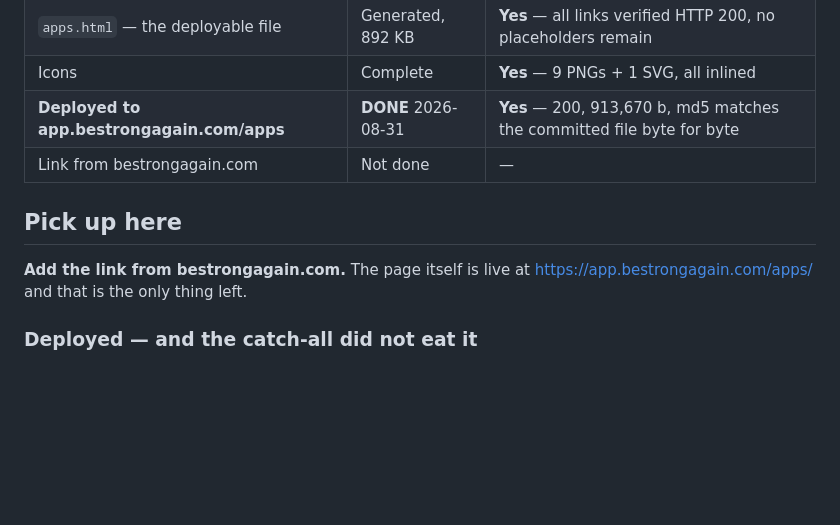
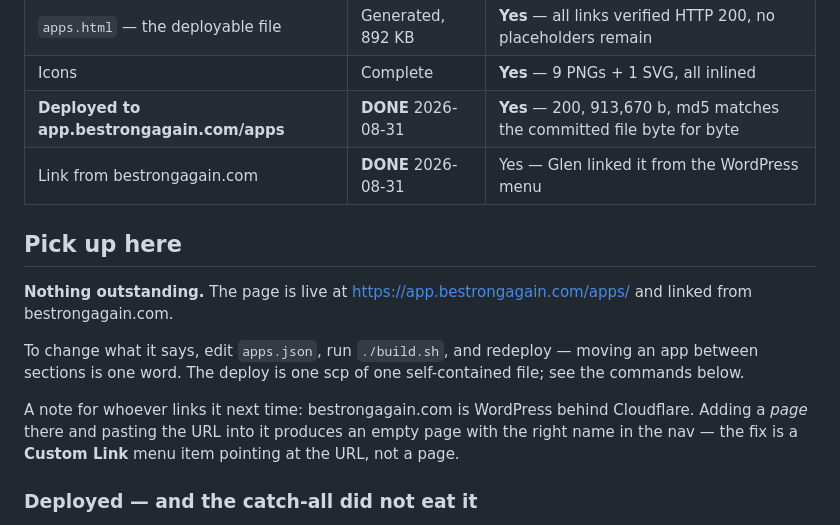
Before and after one commit to Glen-collab/apps-page, a Markdown page: HANDOFF.md, the part around the change. Rendered like a GitHub page; blank space fills up the shorter version.

Commit message:
Linked and live — nothing outstanding
Glen linked it from the WordPress menu. Both remaining rows in the status table
are done, so 'Pick up here' now says so rather than pointing at work that is
finished.

Left a note about the linking itself, since it cost a round trip: bestrongagain
.com is WordPress behind Cloudflare, and adding a PAGE there and pasting the URL
into it produces an empty page carrying the right name in the nav. It wants a
Custom Link menu item instead.

Co-Authored-By: Claude Opus 5 (1M context) <noreply@anthropic.com>
Claude-Session: https://claude.ai/code/session_018Au4zqia24sEafPkW1Vc64

```diff
--- a/HANDOFF.md
+++ b/HANDOFF.md
@@ -21,12 +21,21 @@ Nobody can see it yet.
 | `apps.html` — the deployable file | Generated, 892 KB | **Yes** — all links verified HTTP 200, no placeholders remain |
 | Icons | Complete | **Yes** — 9 PNGs + 1 SVG, all inlined |
 | **Deployed to app.bestrongagain.com/apps** | **DONE** 2026-08-31 | **Yes** — 200, 913,670 b, md5 matches the committed file byte for byte |
-| Link from bestrongagain.com | Not done | — |
+| Link from bestrongagain.com | **DONE** 2026-08-31 | Yes — Glen linked it from the WordPress menu |
 
 ## Pick up here
 
-**Add the link from bestrongagain.com.** The page itself is live at
-<https://app.bestrongagain.com/apps/> and that is the only thing left.
+**Nothing outstanding.** The page is live at <https://app.bestrongagain.com/apps/>
+and linked from bestrongagain.com.
+
+To change what it says, edit `apps.json`, run `./build.sh`, and redeploy — moving
+an app between sections is one word. The deploy is one scp of one self-contained
+file; see the commands below.
+
+A note for whoever links it next time: bestrongagain.com is WordPress behind
+Cloudflare. Adding a *page* there and pasting the URL into it produces an empty
+page with the right name in the nav — the fix is a **Custom Link** menu item
+pointing at the URL, not a page.
 
 ### Deployed — and the catch-all did not eat it
 
```
